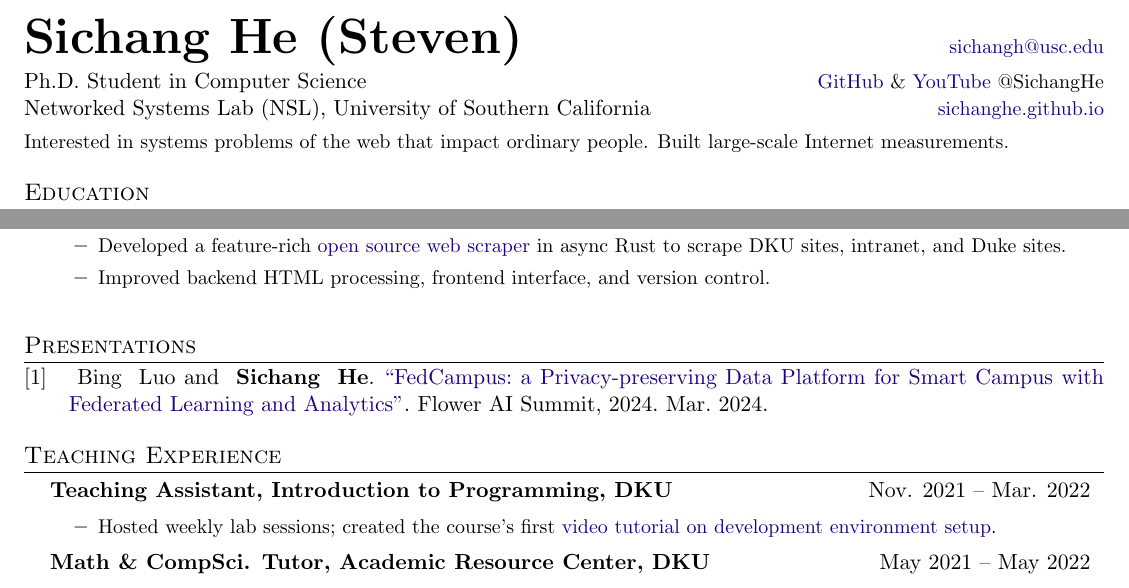
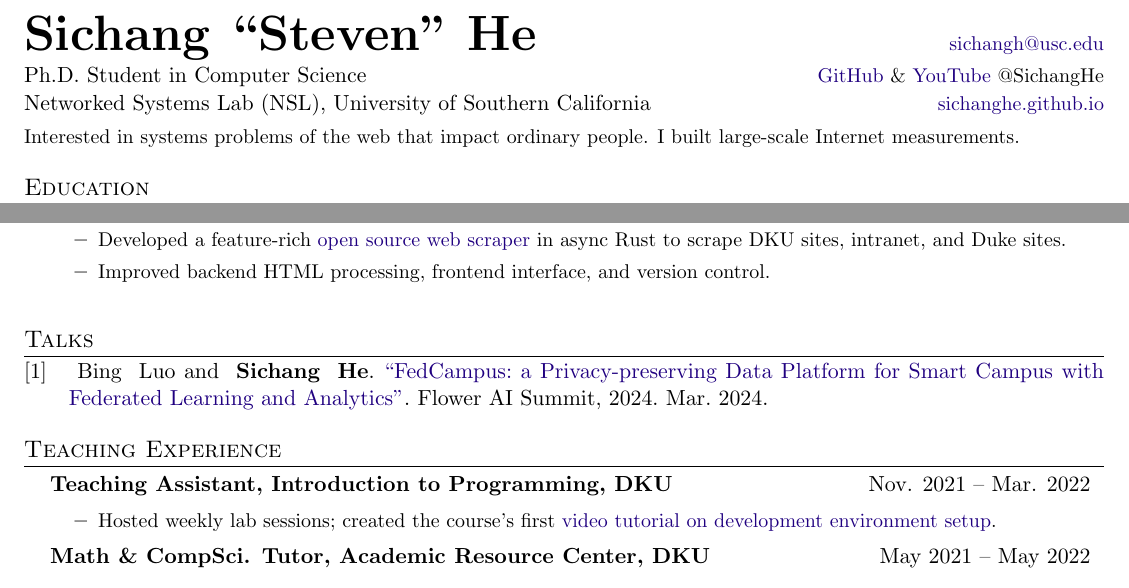
Before and after one commit to SichangHe/curriculum_vitae, a LaTeX CV (cv.tex): two parts of pages 1 and 2 of 3, joined at a grey line, cut so that both start at the same text. Compiled offline with pdfLaTeX.

Commit message:
minor wording tweaks

```diff
--- a/cv.tex
+++ b/cv.tex
@@ -10,11 +10,13 @@
 \definecolor{light}{rgb}{0.25, 0.25, 0.25}
 \def\light#1{{\color{light}#1}}
 
+\newcommand{\myname}{Sichang\bibnamedelima ``Steven'' He}
+
 \usepackage{lastpage}
 \usepackage{fancyhdr}
 \fancyhf{}
 \renewcommand{\headrulewidth}{0pt}
-\fancyfoot[L]{\light{Sichang He (Steven) - University of Southern California}}
+\fancyfoot[L]{\light{\myname{} $\vert{}$ University of Southern California}}
 \fancyfoot[R]{\light{Page} \thepage{} \light{of \pageref{LastPage}}}
 \pagestyle{fancy}
 
@@ -95,7 +97,7 @@
 \begin{document}
 
 \noindent
-\textbf{\Huge Sichang He (Steven)}\hfill
+\textbf{\Huge \myname{}}\hfill
 \uhref{mailto:sichangh@usc.edu}
 {\small sichangh@usc.edu}\\[0.25em]
 Ph.D. Student in Computer Science\hfill
@@ -106,7 +108,7 @@ Ph.D. Student in Computer Science\hfill
 Networked Systems Lab (NSL), University of Southern California\hfill
 {\small \uhref{https://sichanghe.github.io/}{sichanghe.github.io}}\\[0.3em]
 {\small Interested in systems problems of the web that impact ordinary
-    people. Built large-scale Internet measurements.}
+    people. I built large-scale Internet measurements.}
 
 \section{Education}
 \CVSubHeadingListStart
@@ -327,7 +329,7 @@ Networked Systems Lab (NSL), University of Southern California\hfill
 
 \begin{refsection}
     \nocite{luo2024fedcampus}
-    \printbibliography[title=Presentations]
+    \printbibliography[title=Talks]
 \end{refsection}
 
 \section{Teaching Experience}
```
